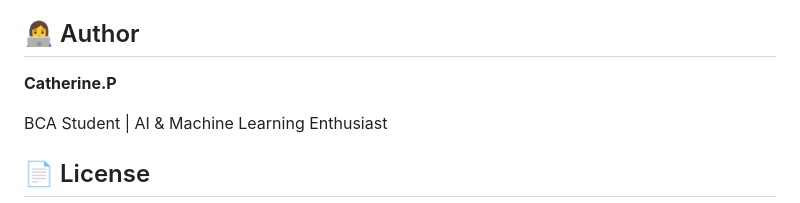
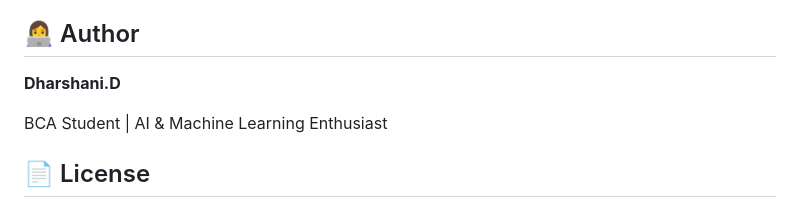
Before and after one commit to dharsh-307/Skin_Disease_Classifier, a Markdown page: README.md, the part around the change. Rendered like a GitHub page.

```diff
--- a/README.md
+++ b/README.md
@@ -199,7 +199,7 @@ print("Test Accuracy:", accuracy)
 
 ## 👩‍💻 Author
 
-**Catherine.P**
+**Dharshani.D**
 
 BCA Student | AI & Machine Learning Enthusiast
 
```
